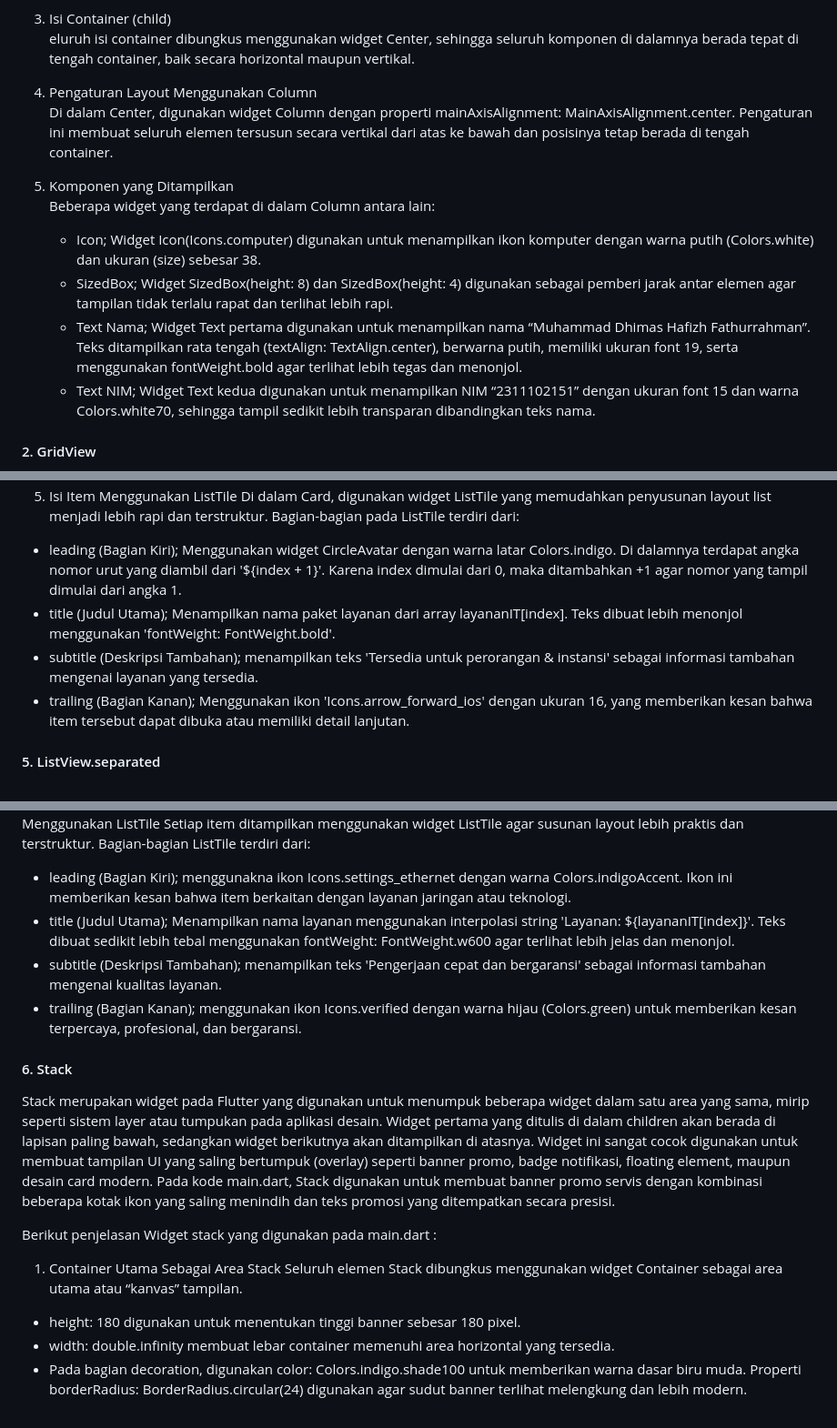
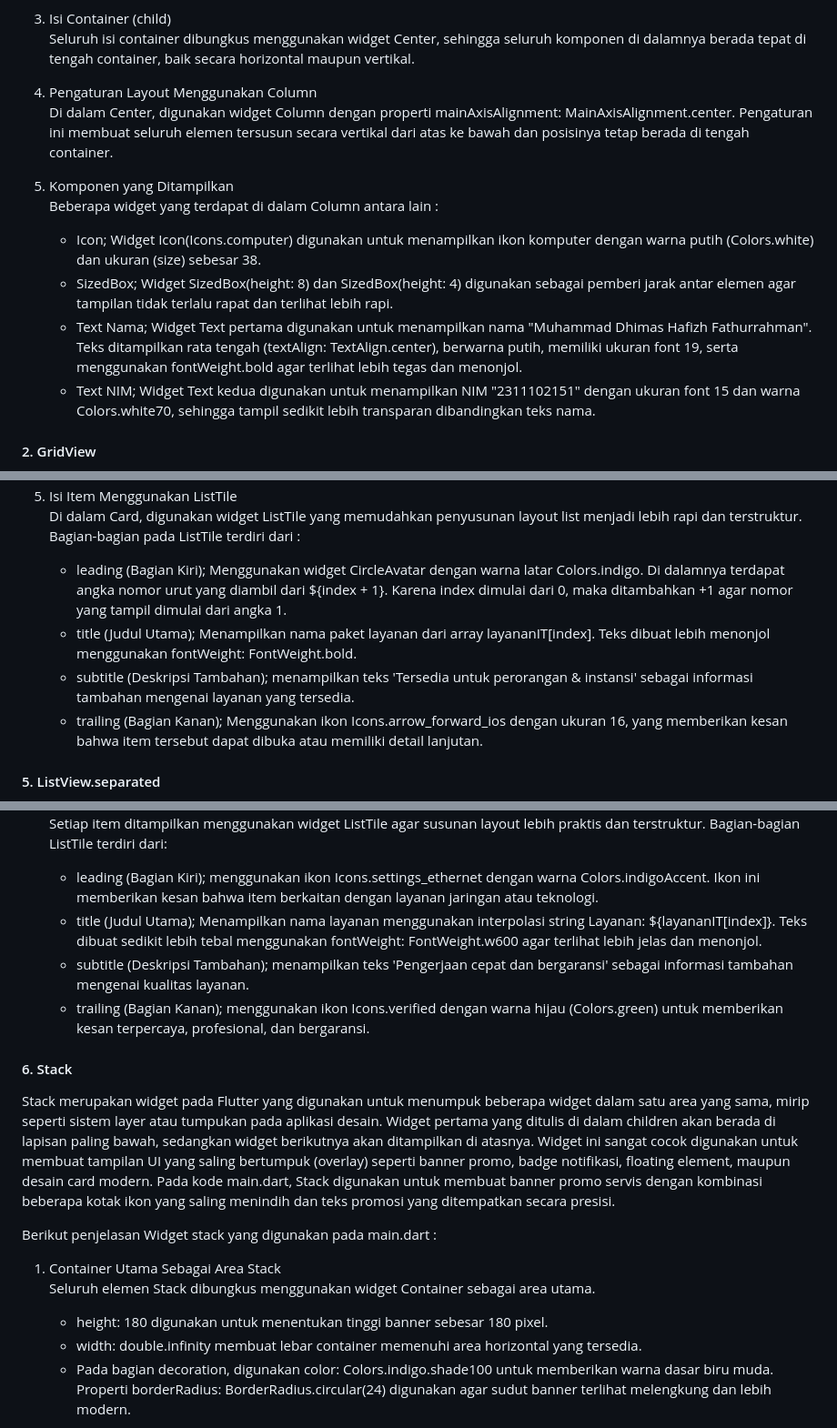
Before and after one commit to Masdim37/2311102151_M-Dhimas-Hafizh-F_Repository-ABP, a Markdown page: Pertemuan-9/README.md, 3 parts joined by grey strips. Shown at 91% size. Rendered like a GitHub page.

Commit message:
fix readme laporan pertemuan 9

```diff
--- a/Pertemuan-9/README.md
+++ b/Pertemuan-9/README.md
@@ -408,17 +408,17 @@ Berikut penjelasan Widget Container yang digunakan pada main.dart :
     - Efek Bayangan (boxShadow); Container juga diberikan efek bayangan menggunakan BoxShadow. Bayangan berwarna Colors.indigo dengan tingkat blur (blurRadius) sebesar 12 dan posisi bayangan sedikit bergeser ke bawah menggunakan offset: Offset(0, 6). Efek ini membuat container terlihat lebih hidup dan memiliki dimensi seperti kartu (card).
 
 3. Isi Container (child)
-<br>eluruh isi container dibungkus menggunakan widget Center, sehingga seluruh komponen di dalamnya berada tepat di tengah container, baik secara horizontal maupun vertikal.
+<br>Seluruh isi container dibungkus menggunakan widget Center, sehingga seluruh komponen di dalamnya berada tepat di tengah container, baik secara horizontal maupun vertikal.
 
 4. Pengaturan Layout Menggunakan Column
 <br>Di dalam Center, digunakan widget Column dengan properti mainAxisAlignment: MainAxisAlignment.center. Pengaturan ini membuat seluruh elemen tersusun secara vertikal dari atas ke bawah dan posisinya tetap berada di tengah container.
 
 5. Komponen yang Ditampilkan
-<br>Beberapa widget yang terdapat di dalam Column antara lain:
+<br>Beberapa widget yang terdapat di dalam Column antara lain :
     - Icon; Widget Icon(Icons.computer) digunakan untuk menampilkan ikon komputer dengan warna putih (Colors.white) dan ukuran (size) sebesar 38.
     - SizedBox; Widget SizedBox(height: 8) dan SizedBox(height: 4) digunakan sebagai pemberi jarak antar elemen agar tampilan tidak terlalu rapat dan terlihat lebih rapi.
-    - Text Nama; Widget Text pertama digunakan untuk menampilkan nama “Muhammad Dhimas Hafizh Fathurrahman”. Teks ditampilkan rata tengah (textAlign: TextAlign.center), berwarna putih, memiliki ukuran font 19, serta menggunakan fontWeight.bold agar terlihat lebih tegas dan menonjol.
-    - Text NIM; Widget Text kedua digunakan untuk menampilkan NIM “2311102151” dengan ukuran font 15 dan warna Colors.white70, sehingga tampil sedikit lebih transparan dibandingkan teks nama.
+    - Text Nama; Widget Text pertama digunakan untuk menampilkan nama "Muhammad Dhimas Hafizh Fathurrahman". Teks ditampilkan rata tengah (textAlign: TextAlign.center), berwarna putih, memiliki ukuran font 19, serta menggunakan fontWeight.bold agar terlihat lebih tegas dan menonjol.
+    - Text NIM; Widget Text kedua digunakan untuk menampilkan NIM "2311102151" dengan ukuran font 15 dan warna Colors.white70, sehingga tampil sedikit lebih transparan dibandingkan teks nama.
 
 #### 2. GridView
 GridView merupakan widget pada Flutter yang digunakan untuk menampilkan data dalam bentuk grid atau kisi-kisi (baris dan kolom). Widget ini sangat cocok digunakan untuk menampilkan menu layanan, kategori, galeri foto, maupun daftar produk. Pada kode main.dart, digunakan GridView.builder karena lebih efisien dalam me-render data secara dinamis dari sebuah list atau array (gridItems).
@@ -483,9 +494,9 @@ Setiap item list dibungkus menggunakan widget Card agar tampil seperti kartu mod
 5. Isi Item Menggunakan ListTile
-Di dalam Card, digunakan widget ListTile yang memudahkan penyusunan layout list menjadi lebih rapi dan terstruktur. Bagian-bagian pada ListTile terdiri dari:
-- leading (Bagian Kiri); Menggunakan widget CircleAvatar dengan warna latar Colors.indigo. Di dalamnya terdapat angka nomor urut yang diambil dari '${index + 1}'. Karena index dimulai dari 0, maka ditambahkan +1 agar nomor yang tampil dimulai dari angka 1.
-- title (Judul Utama); Menampilkan nama paket layanan dari array layananIT[index]. Teks dibuat lebih menonjol menggunakan 'fontWeight: FontWeight.bold'.
-- subtitle (Deskripsi Tambahan); menampilkan teks 'Tersedia untuk perorangan & instansi' sebagai informasi tambahan mengenai layanan yang tersedia.
-- trailing (Bagian Kanan); Menggunakan ikon 'Icons.arrow_forward_ios' dengan ukuran 16, yang memberikan kesan bahwa item tersebut dapat dibuka atau memiliki detail lanjutan.
+<br>Di dalam Card, digunakan widget ListTile yang memudahkan penyusunan layout list menjadi lebih rapi dan terstruktur. Bagian-bagian pada ListTile terdiri dari :
+    - leading (Bagian Kiri); Menggunakan widget CircleAvatar dengan warna latar Colors.indigo. Di dalamnya terdapat angka nomor urut yang diambil dari ${index + 1}. Karena index dimulai dari 0, maka ditambahkan +1 agar nomor yang tampil dimulai dari angka 1.
+    - title (Judul Utama); Menampilkan nama paket layanan dari array layananIT[index]. Teks dibuat lebih menonjol menggunakan fontWeight: FontWeight.bold.
+    - subtitle (Deskripsi Tambahan); menampilkan teks 'Tersedia untuk perorangan & instansi' sebagai informasi tambahan mengenai layanan yang tersedia.
+    - trailing (Bagian Kanan); Menggunakan ikon Icons.arrow_forward_ios dengan ukuran 16, yang memberikan kesan bahwa item tersebut dapat dibuka atau memiliki detail lanjutan.
 
 #### 5. ListView.separated
 ListView.separated merupakan pengembangan dari ListView.builder yang memiliki fitur tambahan berupa pemisah otomatis antar item. Widget ini sangat cocok digunakan ketika ingin menampilkan daftar data yang memiliki garis pembatas (divider) atau jarak antar item tanpa perlu menambahkannya secara manual di dalam itemBuilder. Pada kode main.dart, ListView.separated digunakan untuk menampilkan detail layanan IT secara dinamis berdasarkan data dari array layananIT, sekaligus menambahkan garis pemisah otomatis di antara setiap item list.
@@ -510,9 +525,9 @@ Sama seperti ListView.builder, bagian itemBuilder digunakan untuk membangun item
 5. Desain Isi List Menggunakan ListTile
-Setiap item ditampilkan menggunakan widget ListTile agar susunan layout lebih praktis dan terstruktur. Bagian-bagian ListTile terdiri dari:
-- leading (Bagian Kiri); menggunakna ikon Icons.settings_ethernet dengan warna Colors.indigoAccent. Ikon ini memberikan kesan bahwa item berkaitan dengan layanan jaringan atau teknologi.
-- title (Judul Utama); Menampilkan nama layanan menggunakan interpolasi string 'Layanan: ${layananIT[index]}'. Teks dibuat sedikit lebih tebal menggunakan fontWeight: FontWeight.w600 agar terlihat lebih jelas dan menonjol.
-- subtitle (Deskripsi Tambahan); menampilkan teks 'Pengerjaan cepat dan bergaransi' sebagai informasi tambahan mengenai kualitas layanan.
-- trailing (Bagian Kanan); menggunakan ikon Icons.verified dengan warna hijau (Colors.green) untuk memberikan kesan terpercaya, profesional, dan bergaransi.
+<br>Setiap item ditampilkan menggunakan widget ListTile agar susunan layout lebih praktis dan terstruktur. Bagian-bagian ListTile terdiri dari:
+    - leading (Bagian Kiri); menggunakan ikon Icons.settings_ethernet dengan warna Colors.indigoAccent. Ikon ini memberikan kesan bahwa item berkaitan dengan layanan jaringan atau teknologi.
+    - title (Judul Utama); Menampilkan nama layanan menggunakan interpolasi string Layanan: ${layananIT[index]}. Teks dibuat sedikit lebih tebal menggunakan fontWeight: FontWeight.w600 agar terlihat lebih jelas dan menonjol.
+    - subtitle (Deskripsi Tambahan); menampilkan teks 'Pengerjaan cepat dan bergaransi' sebagai informasi tambahan mengenai kualitas layanan.
+    - trailing (Bagian Kanan); menggunakan ikon Icons.verified dengan warna hijau (Colors.green) untuk memberikan kesan terpercaya, profesional, dan bergaransi.
 
 #### 6. Stack
 Stack merupakan widget pada Flutter yang digunakan untuk menumpuk beberapa widget dalam satu area yang sama, mirip seperti sistem layer atau tumpukan pada aplikasi desain. Widget pertama yang ditulis di dalam children akan berada di lapisan paling bawah, sedangkan widget berikutnya akan ditampilkan di atasnya. Widget ini sangat cocok digunakan untuk membuat tampilan UI yang saling bertumpuk (overlay) seperti banner promo, badge notifikasi, floating element, maupun desain card modern. Pada kode main.dart, Stack digunakan untuk membuat banner promo servis dengan kombinasi beberapa kotak ikon yang saling menindih dan teks promosi yang ditempatkan secara presisi.
@@ -520,8 +535,9 @@ Stack merupakan widget pada Flutter yang digunakan untuk menumpuk beberapa widge
 Berikut penjelasan Widget stack yang digunakan pada main.dart :
 
 1. Container Utama Sebagai Area Stack
-Seluruh elemen Stack dibungkus menggunakan widget Container sebagai area utama atau “kanvas” tampilan.
-- height: 180 digunakan untuk menentukan tinggi banner sebesar 180 pixel.
-- width: double.infinity membuat lebar container memenuhi area horizontal yang tersedia.
-- Pada bagian decoration, digunakan color: Colors.indigo.shade100 untuk memberikan warna dasar biru muda. Properti borderRadius: BorderRadius.circular(24) digunakan agar sudut banner terlihat melengkung dan lebih modern.
+<br>Seluruh elemen Stack dibungkus menggunakan widget Container sebagai area utama.
+    - height: 180 digunakan untuk menentukan tinggi banner sebesar 180 pixel.
+    - width: double.infinity membuat lebar container memenuhi area horizontal yang tersedia.
+    - Pada bagian decoration, digunakan color: Colors.indigo.shade100 untuk memberikan warna dasar biru muda. Properti borderRadius: BorderRadius.circular(24) digunakan agar sudut banner terlihat melengkung dan lebih modern.
+
 2. Penggunaan Widget Stack
```
Also changed, not shown: other parts of Pertemuan-9/README.md (+56 -38 lines).
